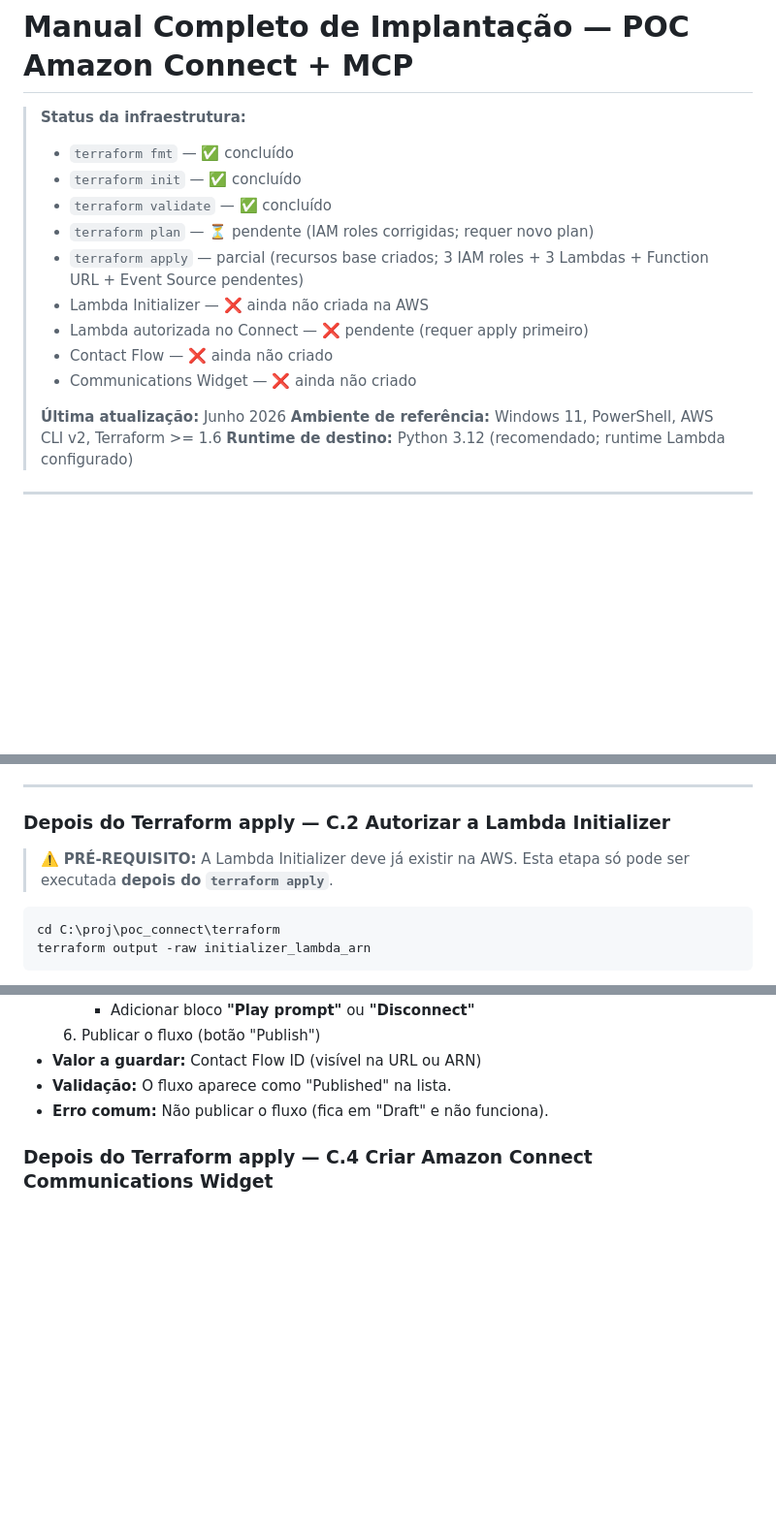
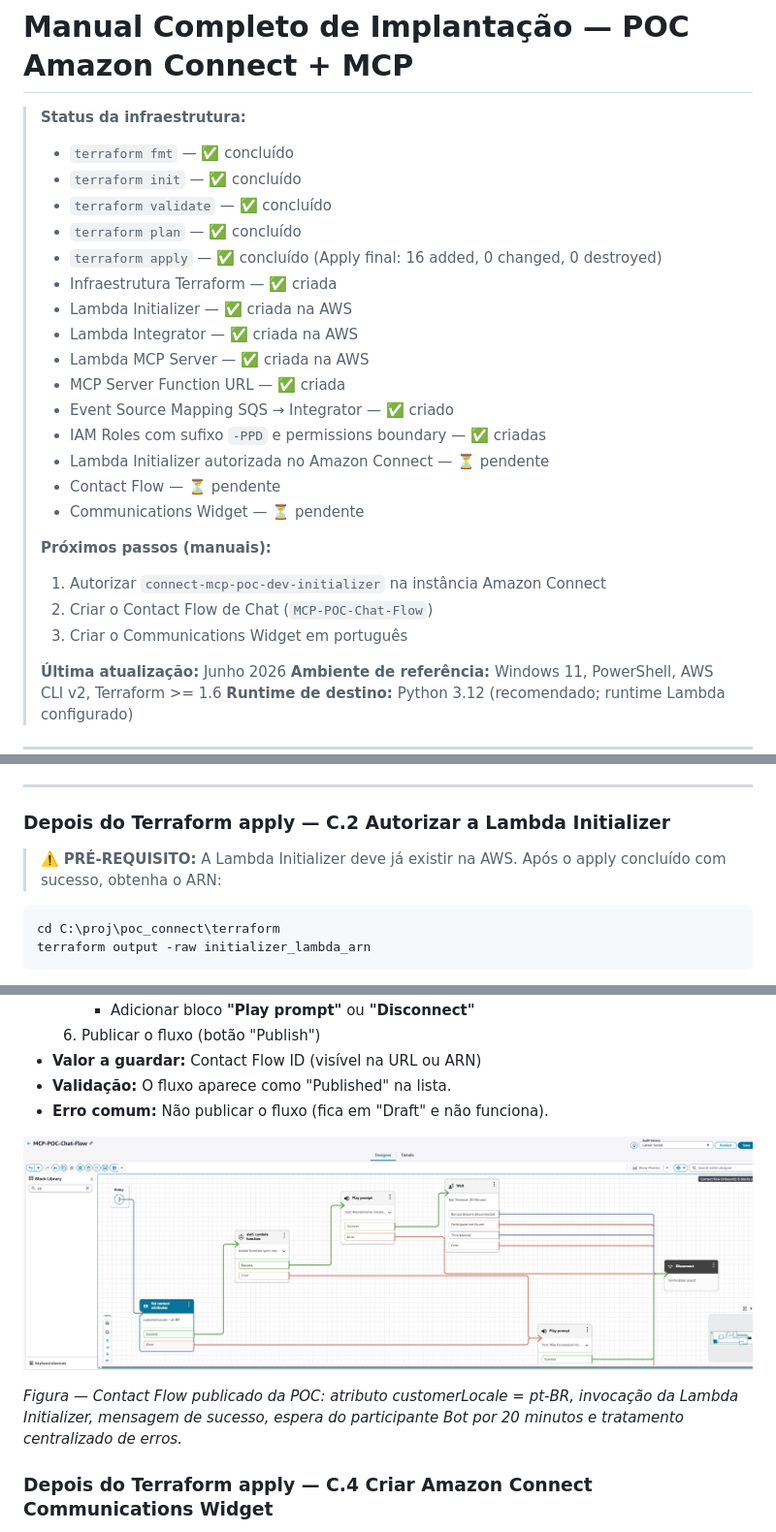
Before and after one commit to lucianarcit/poc_connect_bedrock, a Markdown page: docs/DEPLOYMENT_GUIDE.md, 3 parts joined by grey strips. Shown at 97% size. Drawn GitHub-style; pictures changed too: images/MCP-POC-Chat-Flow.png (added); blank space fills up the shorter version.

Commit message:
docs: update Amazon Connect flow setup and IAM governance

````diff
--- a/docs/DEPLOYMENT_GUIDE.md
+++ b/docs/DEPLOYMENT_GUIDE.md
@@ -4,12 +4,23 @@
 > - `terraform fmt` — ✅ concluído
 > - `terraform init` — ✅ concluído
 > - `terraform validate` — ✅ concluído
-> - `terraform plan` — ⏳ pendente (IAM roles corrigidas; requer novo plan)
-> - `terraform apply` — parcial (recursos base criados; 3 IAM roles + 3 Lambdas + Function URL + Event Source pendentes)
-> - Lambda Initializer — ❌ ainda não criada na AWS
-> - Lambda autorizada no Connect — ❌ pendente (requer apply primeiro)
-> - Contact Flow — ❌ ainda não criado
-> - Communications Widget — ❌ ainda não criado
+> - `terraform plan` — ✅ concluído
+> - `terraform apply` — ✅ concluído (Apply final: 16 added, 0 changed, 0 destroyed)
+> - Infraestrutura Terraform — ✅ criada
+> - Lambda Initializer — ✅ criada na AWS
+> - Lambda Integrator — ✅ criada na AWS
+> - Lambda MCP Server — ✅ criada na AWS
+> - MCP Server Function URL — ✅ criada
+> - Event Source Mapping SQS → Integrator — ✅ criado
+> - IAM Roles com sufixo `-PPD` e permissions boundary — ✅ criadas
+> - Lambda Initializer autorizada no Amazon Connect — ⏳ pendente
+> - Contact Flow — ⏳ pendente
+> - Communications Widget — ⏳ pendente
+>
+> **Próximos passos (manuais):**
+> 1. Autorizar `connect-mcp-poc-dev-initializer` na instância Amazon Connect
+> 2. Criar o Contact Flow de Chat (`MCP-POC-Chat-Flow`)
+> 3. Criar o Communications Widget em português
 >
 > **Última atualização:** Junho 2026
 > **Ambiente de referência:** Windows 11, PowerShell, AWS CLI v2, Terraform >= 1.6
@@ -252,7 +332,7 @@ aws cloudwatch describe-alarms --alarm-name-prefix connect-mcp-poc-dev --region
 ### Depois do Terraform apply — C.2 Autorizar a Lambda Initializer
 
 > ⚠️ **PRÉ-REQUISITO:** A Lambda Initializer deve já existir na AWS.
-> Esta etapa só pode ser executada **depois do `terraform apply`**.
+> Após o apply concluído com sucesso, obtenha o ARN:
 
 ```powershell
 cd C:\proj\poc_connect\terraform
@@ -293,6 +373,10 @@ terraform output -raw initializer_lambda_arn
 - **Valor a guardar:** Contact Flow ID (visível na URL ou ARN)
 - **Validação:** O fluxo aparece como "Published" na lista.
 - **Erro comum:** Não publicar o fluxo (fica em "Draft" e não funciona).
+
+![Fluxo publicado MCP-POC-Chat-Flow](../images/MCP-POC-Chat-Flow.png)
+
+*Figura — Contact Flow publicado da POC: atributo customerLocale = pt-BR, invocação da Lambda Initializer, mensagem de sucesso, espera do participante Bot por 20 minutos e tratamento centralizado de erros.*
 
 ### Depois do Terraform apply — C.4 Criar Amazon Connect Communications Widget
 
````
Also changed, not shown: other parts of docs/DEPLOYMENT_GUIDE.md (+76 -7 lines), docs/MANUAL_RESOURCES.md (+4 -4 lines), docs/troubleshooting.md (+2 -0 lines), 1 other file.
